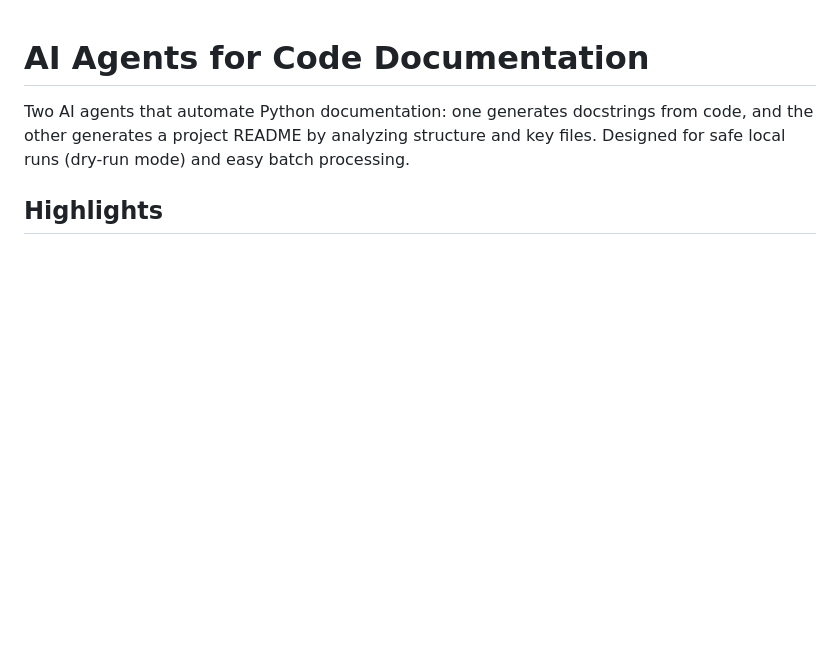
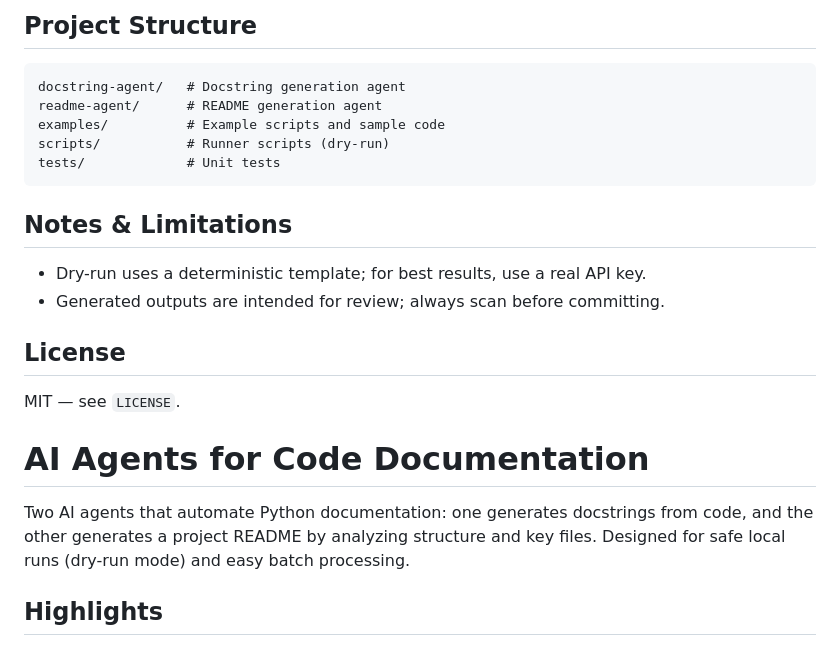
Before and after one commit to gunasekhar-49/Docmentation-Agent, a Markdown page: README.md, the part around one of its changes. Drawn GitHub-style; blank space fills up the shorter version.

Commit message:
Fix README rendering

````diff
--- a/README.md
+++ b/README.md
@@ -1,3 +73,18 @@
+## Project Structure
+```
+docstring-agent/   # Docstring generation agent
+readme-agent/      # README generation agent
+examples/          # Example scripts and sample code
+scripts/           # Runner scripts (dry-run)
+tests/             # Unit tests
+```
+
+## Notes & Limitations
+- Dry-run uses a deterministic template; for best results, use a real API key.
+- Generated outputs are intended for review; always scan before committing.
+
+## License
+MIT — see `LICENSE`.
 # AI Agents for Code Documentation
 
 Two AI agents that automate Python documentation: one generates docstrings from code, and the other generates a project README by analyzing structure and key files. Designed for safe local runs (dry-run mode) and easy batch processing.
````
Also changed, not shown: other parts of README.md (+72 -0 lines).
